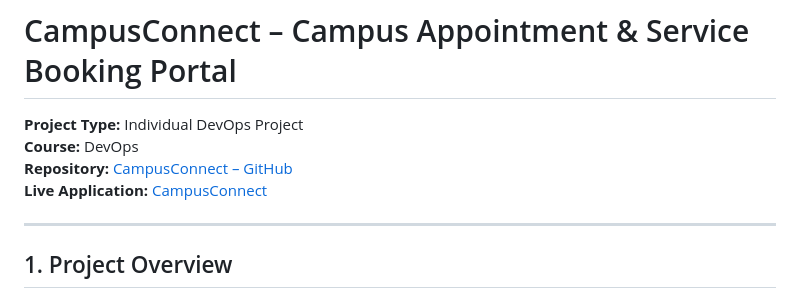
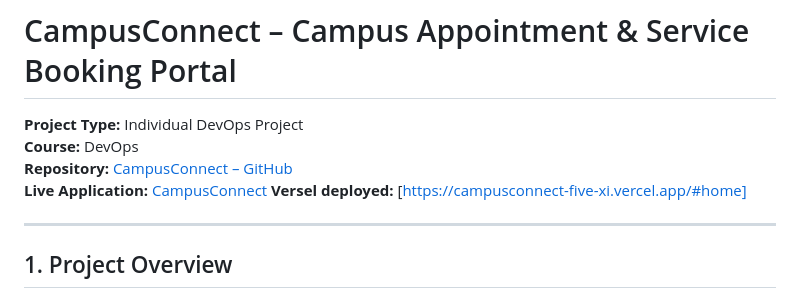
Before and after one commit to priya-bhatt-2602/Appointment-Scheduler-DevOps, a Markdown page: README.md, the part around the change. Drawn GitHub-style.

Commit message:
Add Vercel deployment link to README

```diff
--- a/README.md
+++ b/README.md
@@ -4,6 +4,7 @@
 **Course:** DevOps
 **Repository:** [CampusConnect – GitHub](https://github.com/priya-bhatt-2602/Appointment-Scheduler-DevOps)
 **Live Application:** [CampusConnect](https://priya-bhatt-2602.github.io/Appointment-Scheduler-DevOps/)
+**Versel deployed:** [https://campusconnect-five-xi.vercel.app/#home]
 
 ---
 
```
